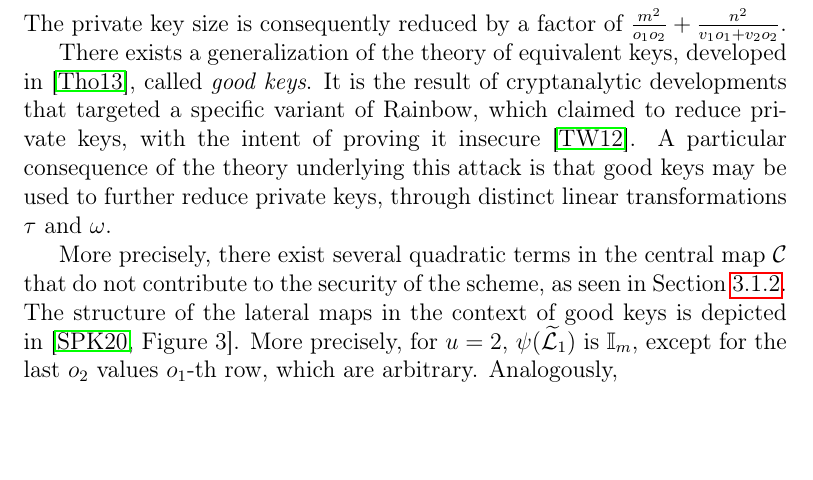
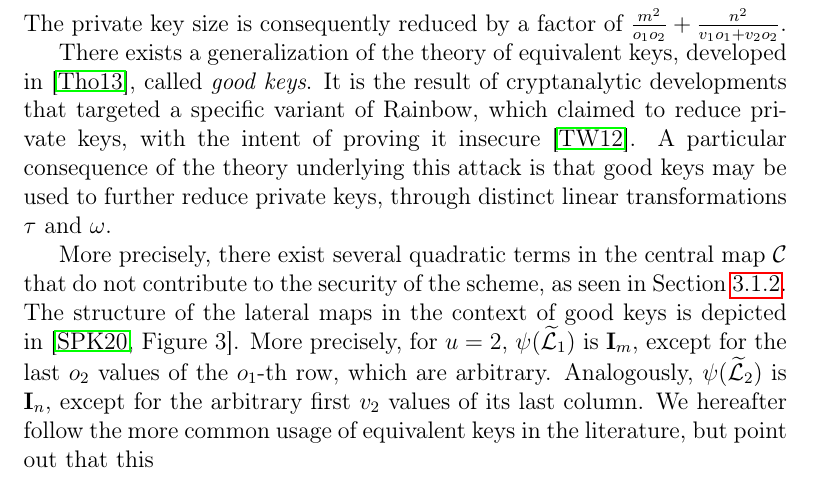
Before and after one commit to zambonin/msc, a LaTeX thesis (main.tex): part of page 29 of 59, cut so that both start at the same text, the shorter picture padded with empty space. Compiled offline with pdfLaTeX.

Commit message:
overleaf_to_git: update main.tex from r12006 to r12014

```diff
--- a/main.tex
+++ b/main.tex
@@ -786,7 +786,7 @@ The private key size is consequently reduced by a factor of $\frac{m^{2}}{o_{1}
 
 There exists a generalization of the theory of equivalent keys, developed in~\cite{Thomae:201306}, called \emph{good keys}. It is the result of cryptanalytic developments that targeted a specific variant of Rainbow, which claimed to reduce private keys, with the intent of proving it insecure~\cite{Thomae:201207}. A particular consequence of the theory underlying this attack is that good keys may be used to further reduce private keys, through distinct linear transformations $\tau$ and $\omega$.
 
-More precisely, there exist several quadratic terms in the central map $\mathcal{C}$ that do not contribute to the security of the scheme, as seen in Section~\ref{subsec:linear}. The structure of the lateral maps in the context of good keys is depicted in~\cite[Figure 3]{Shim:202001}. More precisely, for $u = 2$, $\psi(\widetilde{\mathcal{L}}_{1})$ is $\mathbb{I}_{m}$, except for the last $o_{2}$ values $o_{1}$-th row, which are arbitrary. Analogously,
+More precisely, there exist several quadratic terms in the central map $\mathcal{C}$ that do not contribute to the security of the scheme, as seen in Section~\ref{subsec:linear}. The structure of the lateral maps in the context of good keys is depicted in~\cite[Figure 3]{Shim:202001}. More precisely, for $u = 2$, $\psi(\widetilde{\mathcal{L}}_{1})$ is $\mathbf{I}_{m}$, except for the last $o_{2}$ values of the $o_{1}$-th row, which are arbitrary. Analogously, $\psi(\widetilde{\mathcal{L}}_{2})$ is $\mathbf{I}_{n}$, except for the arbitrary first $v_{2}$ values of its last column. We hereafter follow the more common usage of equivalent keys in the literature, but point out that this
 
 \chapter{New approach to reduce private keys}\label{ch:eta}
 
```
